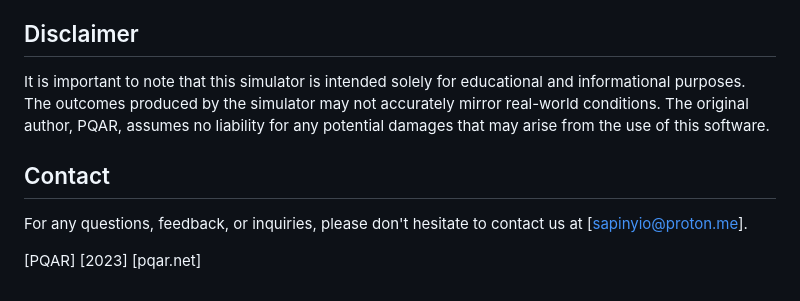
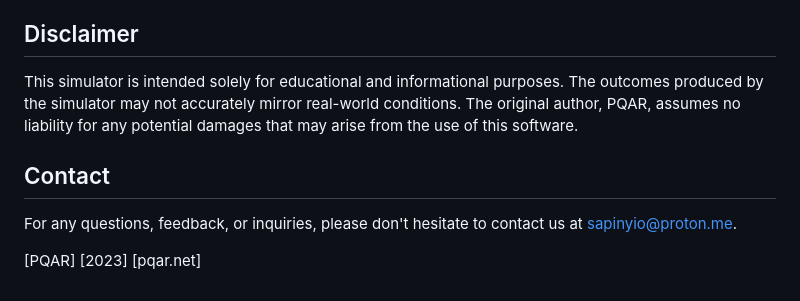
Before and after one commit to CaptioDev/BWRs, a Markdown page: README.md, the part around one of its changes. Rendered like a GitHub page.

```diff
--- a/README.md
+++ b/README.md
@@ -59,10 +61,10 @@ The BWR Reactor Simulator is distributed under the terms of the PQAR Open-Source
 
 ## Disclaimer
-It is important to note that this simulator is intended solely for educational and informational purposes. The outcomes produced by the simulator may not accurately mirror real-world conditions. The original author, PQAR, assumes no liability for any potential damages that may arise from the use of this software.
+
+This simulator is intended solely for educational and informational purposes. The outcomes produced by the simulator may not accurately mirror real-world conditions. The original author, PQAR, assumes no liability for any potential damages that may arise from the use of this software.
 
 ## Contact
-For any questions, feedback, or inquiries, please don't hesitate to contact us at [sapinyio@proton.me].
 
-[PQAR]
-[2023]
-[pqar.net]
+For any questions, feedback, or inquiries, please don't hesitate to contact us at [sapinyio@proton.me](mailto:sapinyio@proton.me).
+
+[PQAR] [2023] [pqar.net]
```
Also changed, not shown: other parts of README.md (+41 -39 lines).
